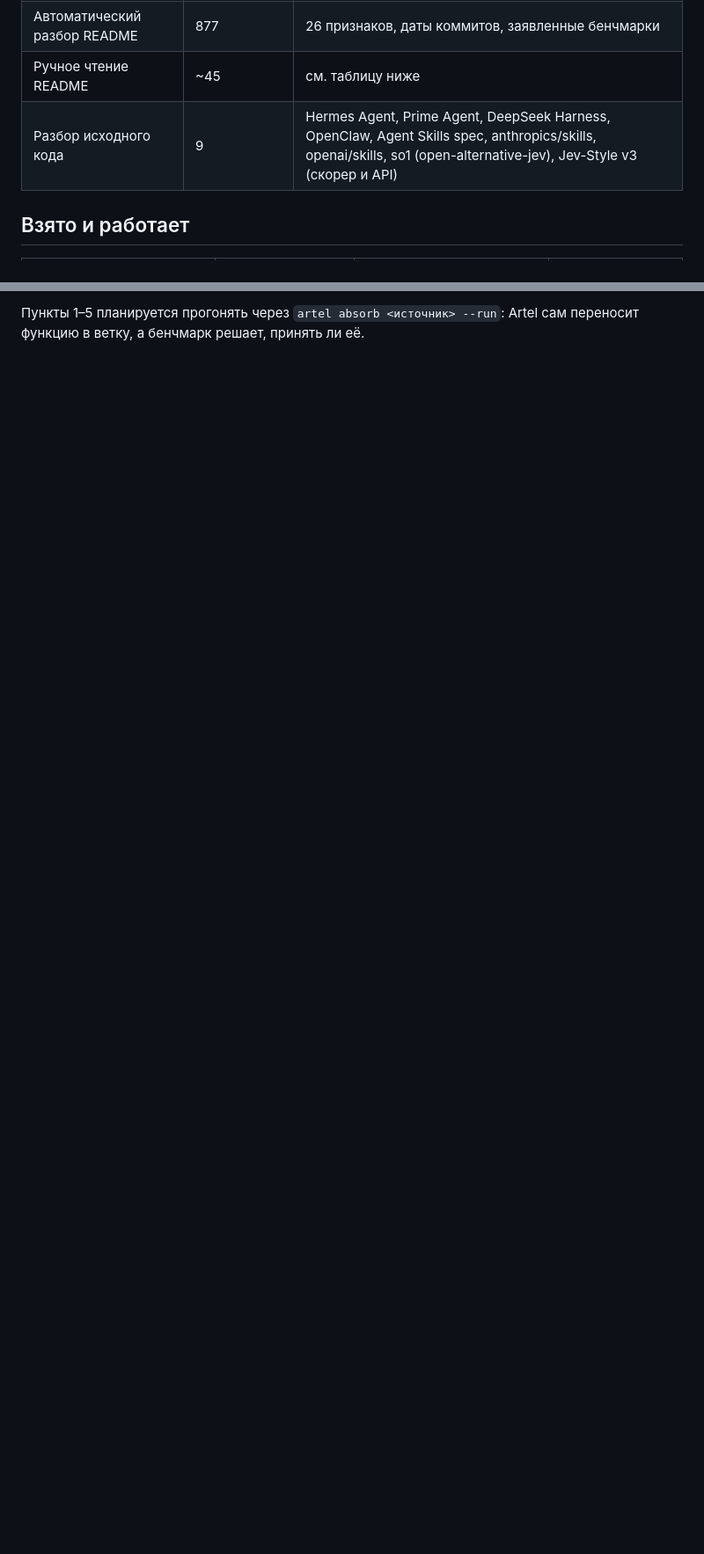
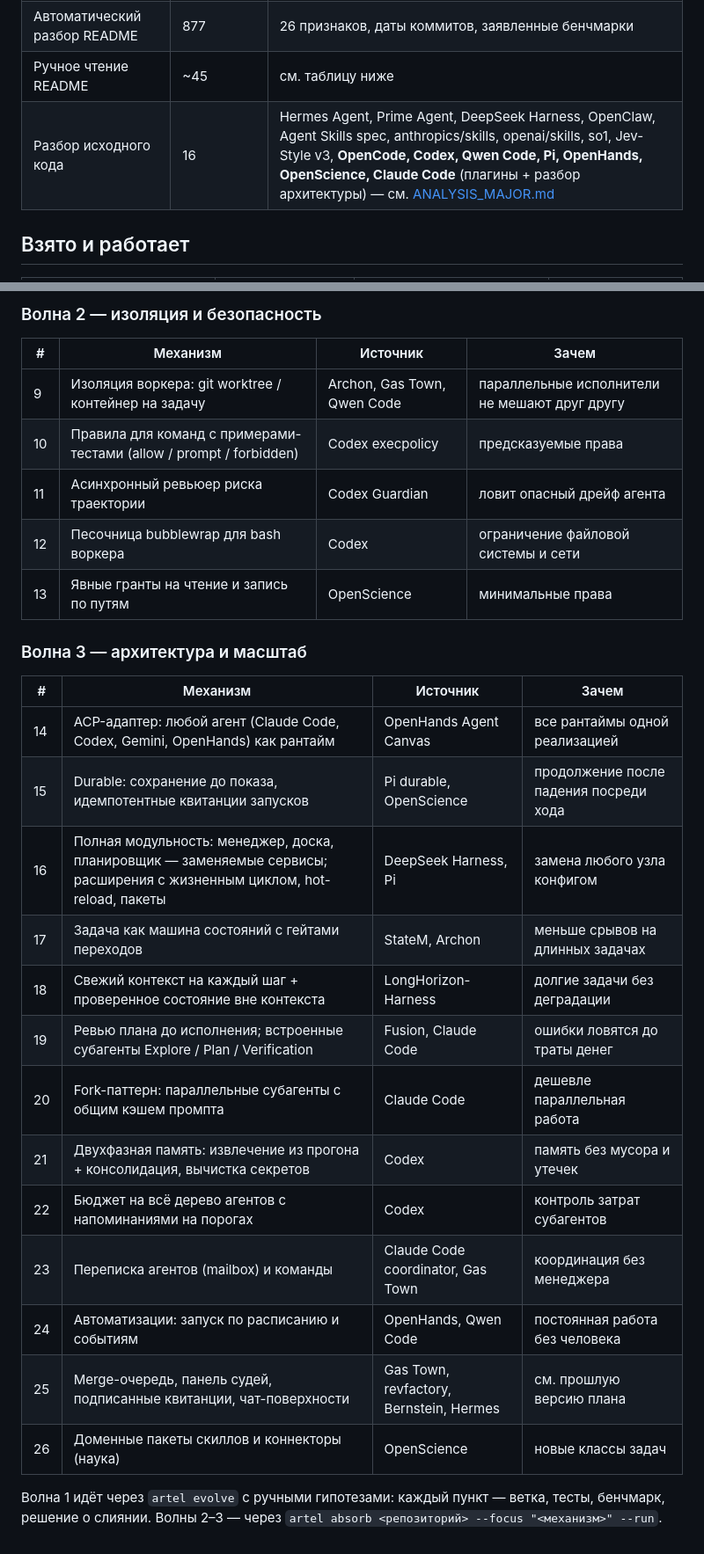
Before and after one commit to MisterReds/artel, a Markdown page: docs/ROADMAP.md, 2 parts joined by grey strips. Shown at 88% size. GitHub-like rendering; blank space fills up the shorter version.

```diff
--- a/docs/ROADMAP.md
+++ b/docs/ROADMAP.md
@@ -10,7 +10,7 @@
 | Реестр | 1391 проект (1366 живых) | 10 awesome-списков + 42 ручных записи, включая 9 закрытых продуктов |
 | Автоматический разбор README | 877 | 26 признаков, даты коммитов, заявленные бенчмарки |
 | Ручное чтение README | ~45 | см. таблицу ниже |
-| Разбор исходного кода | 9 | Hermes Agent, Prime Agent, DeepSeek Harness, OpenClaw, Agent Skills spec, anthropics/skills, openai/skills, so1 (open-alternative-jev), Jev-Style v3 (скорер и API) |
+| Разбор исходного кода | 16 | Hermes Agent, Prime Agent, DeepSeek Harness, OpenClaw, Agent Skills spec, anthropics/skills, openai/skills, so1, Jev-Style v3, **OpenCode, Codex, Qwen Code, Pi, OpenHands, OpenScience, Claude Code** (плагины + разбор архитектуры) — см. [ANALYSIS_MAJOR.md](ANALYSIS_MAJOR.md) |
 
 ## Взято и работает
 
@@ -59,2 +55,31 @@
 
-Пункты 1–5 планируется прогонять через `artel absorb <источник> --run`: Artel сам переносит функцию в ветку, а бенчмарк решает, принять ли её.
+### Волна 2 — изоляция и безопасность
+
+| # | Механизм | Источник | Зачем |
+|---|---|---|---|
+| 9 | Изоляция воркера: git worktree / контейнер на задачу | Archon, Gas Town, Qwen Code | параллельные исполнители не мешают друг другу |
+| 10 | Правила для команд с примерами-тестами (allow / prompt / forbidden) | Codex execpolicy | предсказуемые права |
+| 11 | Асинхронный ревьюер риска траектории | Codex Guardian | ловит опасный дрейф агента |
+| 12 | Песочница bubblewrap для bash воркера | Codex | ограничение файловой системы и сети |
+| 13 | Явные гранты на чтение и запись по путям | OpenScience | минимальные права |
+
+### Волна 3 — архитектура и масштаб
+
+| # | Механизм | Источник | Зачем |
+|---|---|---|---|
+| 14 | ACP-адаптер: любой агент (Claude Code, Codex, Gemini, OpenHands) как рантайм | OpenHands Agent Canvas | все рантаймы одной реализацией |
+| 15 | Durable: сохранение до показа, идемпотентные квитанции запусков | Pi durable, OpenScience | продолжение после падения посреди хода |
+| 16 | Полная модульность: менеджер, доска, планировщик — заменяемые сервисы; расширения с жизненным циклом, hot-reload, пакеты | DeepSeek Harness, Pi | замена любого узла конфигом |
+| 17 | Задача как машина состояний с гейтами переходов | StateM, Archon | меньше срывов на длинных задачах |
+| 18 | Свежий контекст на каждый шаг + проверенное состояние вне контекста | LongHorizon-Harness | долгие задачи без деградации |
+| 19 | Ревью плана до исполнения; встроенные субагенты Explore / Plan / Verification | Fusion, Claude Code | ошибки ловятся до траты денег |
+| 20 | Fork-паттерн: параллельные субагенты с общим кэшем промпта | Claude Code | дешевле параллельная работа |
+| 21 | Двухфазная память: извлечение из прогона + консолидация, вычистка секретов | Codex | память без мусора и утечек |
+| 22 | Бюджет на всё дерево агентов с напоминаниями на порогах | Codex | контроль затрат субагентов |
+| 23 | Переписка агентов (mailbox) и команды | Claude Code coordinator, Gas Town | координация без менеджера |
+| 24 | Автоматизации: запуск по расписанию и событиям | OpenHands, Qwen Code | постоянная работа без человека |
+| 25 | Merge-очередь, панель судей, подписанные квитанции, чат-поверхности | Gas Town, revfactory, Bernstein, Hermes | см. прошлую версию плана |
+| 26 | Доменные пакеты скиллов и коннекторы (наука) | OpenScience | новые классы задач |
+
+Волна 1 идёт через `artel evolve` с ручными гипотезами: каждый пункт — ветка, тесты, бенчмарк, решение о слиянии.
+Волны 2–3 — через `artel absorb <репозиторий> --focus "<механизм>" --run`.
```
Also changed, not shown: other parts of docs/ROADMAP.md (+10 -14 lines), docs/ANALYSIS_MAJOR.md (added, +78 -0 lines).
